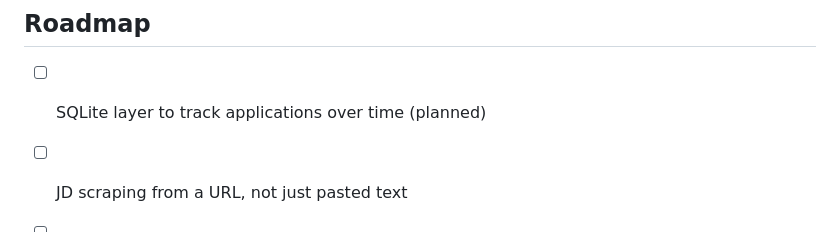
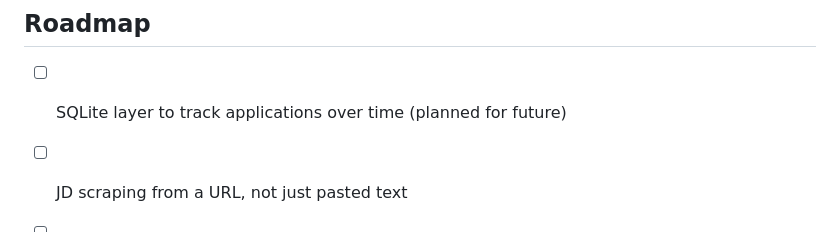
Before and after one commit to shanvi98/internship-copilot, a Markdown page: README.md, the part around the change. GitHub-like rendering.

Commit message:
Update roadmap with clearer SQLite layer description
Clarify future plans for SQLite layer in roadmap.

```diff
--- a/README.md
+++ b/README.md
@@ -79,6 +79,6 @@ after that takes 30-60 seconds to wake back up.
 
 ## Roadmap
 
-- [ ] SQLite layer to track applications over time (planned)
+- [ ] SQLite layer to track applications over time (planned for future)
 - [ ] JD scraping from a URL, not just pasted text
 - [ ] React frontend (current dashboard is vanilla HTML/JS by design — see commit history for reasoning)
```
